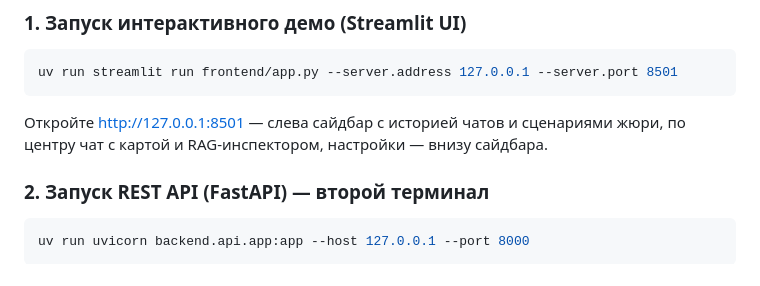
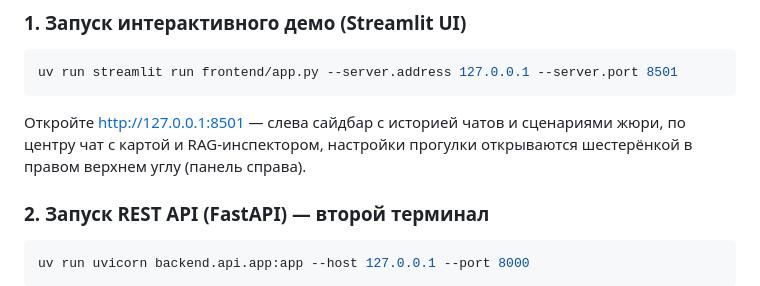
Before and after one commit to 01danl/AI-for-smart-city-Hackathon, a Markdown page: README.md, the part around one of its changes. Rendered like a GitHub page.

Commit message:
docs: настроек — шестерёнка в правом углу; заголовок под формат веба

````diff
--- a/README.md
+++ b/README.md
@@ -119,7 +119,7 @@ RETRIEVAL_BACKEND=auto        # chroma (если собран) → иначе bm
 uv run streamlit run frontend/app.py --server.address 127.0.0.1 --server.port 8501
 ```
 
-Откройте http://127.0.0.1:8501 — слева сайдбар с историей чатов и сценариями жюри, по центру чат с картой и RAG-инспектором, настройки — внизу сайдбара.
+Откройте http://127.0.0.1:8501 — слева сайдбар с историей чатов и сценариями жюри, по центру чат с картой и RAG-инспектором, настройки прогулки открываются шестерёнкой в правом верхнем углу (панель справа).
 
 ### 2. Запуск REST API (FastAPI) — второй терминал
 
````
Also changed, not shown: other parts of README.md (+1 -1 lines).
